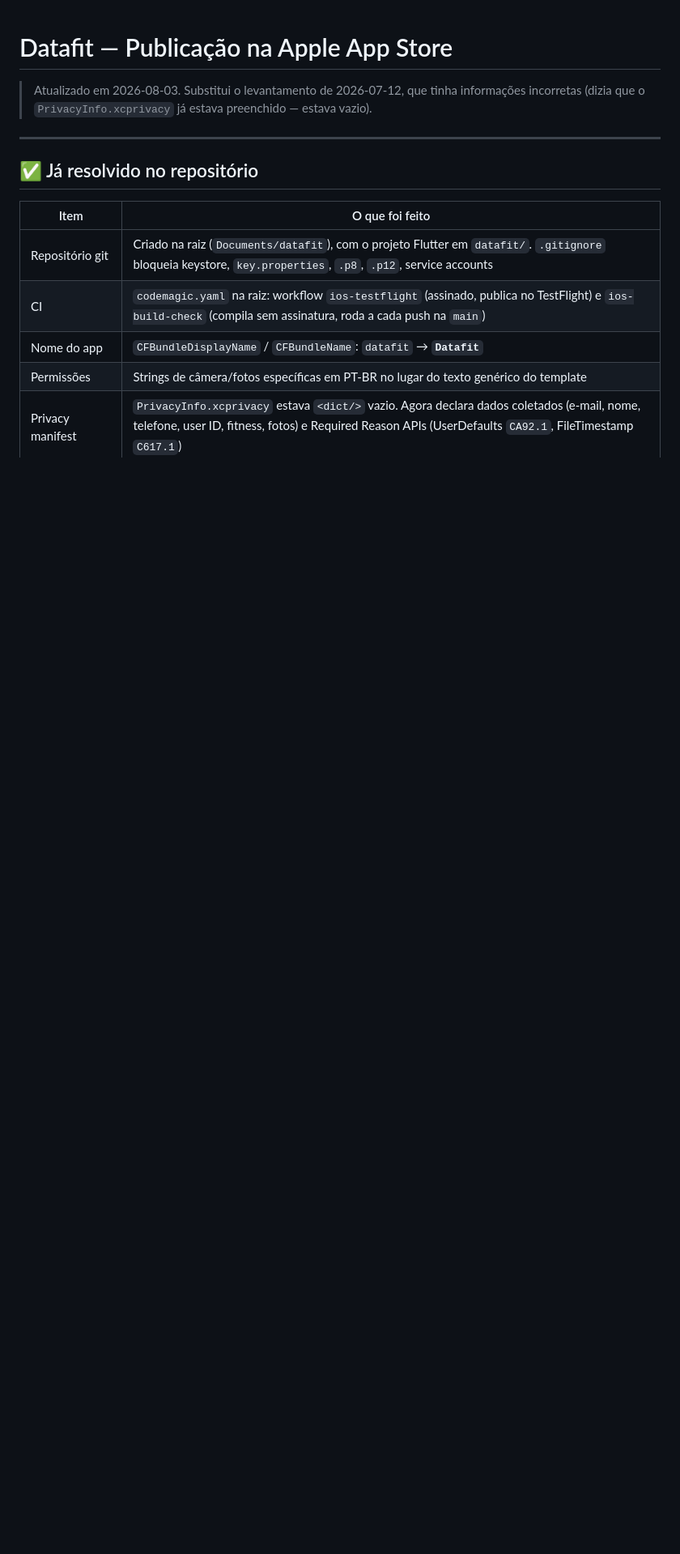
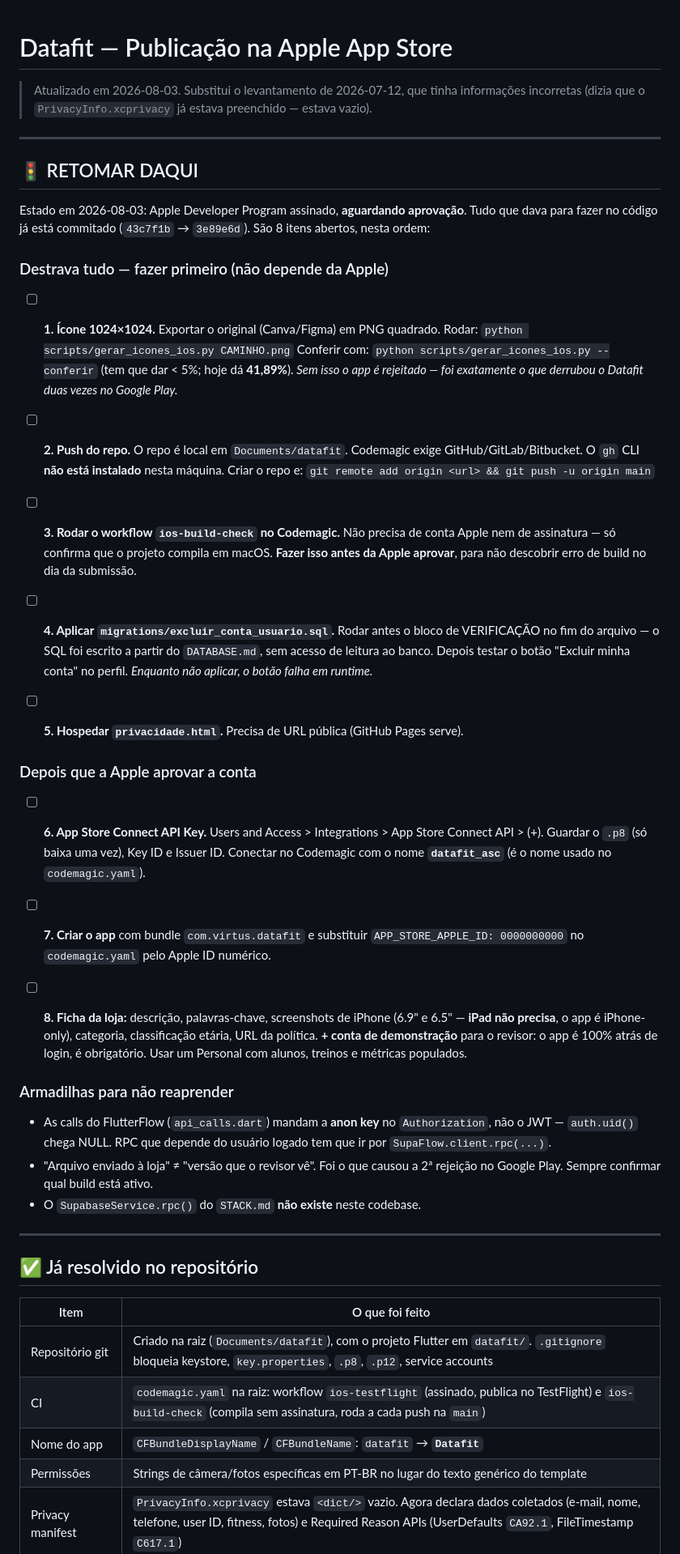
Before and after one commit to PedroasoLuiz/datafit, a Markdown page: IOS_APPSTORE.md, the part around the change. Shown at 81% size. GitHub-like rendering; blank space fills up the shorter version.

Commit message:
IOS_APPSTORE.md: secao "Retomar daqui" com os 8 itens abertos
Checklist para continuar a publicacao quando a conta Apple for aprovada,
separando o que independe da Apple (icone, push do repo, migration,
hospedar a politica) do que so da pra fazer depois da aprovacao.

Co-Authored-By: Claude Opus 5 <noreply@anthropic.com>

```diff
--- a/IOS_APPSTORE.md
+++ b/IOS_APPSTORE.md
@@ -3,6 +3,60 @@
 > Atualizado em 2026-08-03. Substitui o levantamento de 2026-07-12, que tinha
 > informações incorretas (dizia que o `PrivacyInfo.xcprivacy` já estava
 > preenchido — estava vazio).
+
+---
+
+## 🚦 RETOMAR DAQUI
+
+Estado em 2026-08-03: Apple Developer Program assinado, **aguardando aprovação**.
+Tudo que dava para fazer no código já está commitado (`43c7f1b` → `3e89e6d`).
+São 8 itens abertos, nesta ordem:
+
+### Destrava tudo — fazer primeiro (não depende da Apple)
+
+- [ ] **1. Ícone 1024×1024.** Exportar o original (Canva/Figma) em PNG quadrado.
+      Rodar: `python scripts/gerar_icones_ios.py CAMINHO.png`
+      Conferir com: `python scripts/gerar_icones_ios.py --conferir` (tem que dar < 5%; hoje dá **41,89%**).
+      *Sem isso o app é rejeitado — foi exatamente o que derrubou o Datafit duas vezes no Google Play.*
+
+- [ ] **2. Push do repo.** O repo é local em `Documents/datafit`. Codemagic exige
+      GitHub/GitLab/Bitbucket. O `gh` CLI **não está instalado** nesta máquina.
+      Criar o repo e: `git remote add origin <url> && git push -u origin main`
+
+- [ ] **3. Rodar o workflow `ios-build-check` no Codemagic.** Não precisa de conta
+      Apple nem de assinatura — só confirma que o projeto compila em macOS.
+      **Fazer isso antes da Apple aprovar**, para não descobrir erro de build no dia da submissão.
+
+- [ ] **4. Aplicar `migrations/excluir_conta_usuario.sql`.** Rodar antes o bloco de
+      VERIFICAÇÃO no fim do arquivo — o SQL foi escrito a partir do `DATABASE.md`,
+      sem acesso de leitura ao banco. Depois testar o botão "Excluir minha conta"
+      no perfil. *Enquanto não aplicar, o botão falha em runtime.*
+
+- [ ] **5. Hospedar `privacidade.html`.** Precisa de URL pública (GitHub Pages serve).
+
+### Depois que a Apple aprovar a conta
+
+- [ ] **6. App Store Connect API Key.** Users and Access > Integrations > App Store
+      Connect API > (+). Guardar o `.p8` (só baixa uma vez), Key ID e Issuer ID.
+      Conectar no Codemagic com o nome **`datafit_asc`** (é o nome usado no `codemagic.yaml`).
+
+- [ ] **7. Criar o app** com bundle `com.virtus.datafit` e substituir
+      `APP_STORE_APPLE_ID: 0000000000` no `codemagic.yaml` pelo Apple ID numérico.
+
+- [ ] **8. Ficha da loja:** descrição, palavras-chave, screenshots de iPhone
+      (6.9" e 6.5" — **iPad não precisa**, o app é iPhone-only), categoria,
+      classificação etária, URL da política.
+      **+ conta de demonstração** para o revisor: o app é 100% atrás de login,
+      é obrigatório. Usar um Personal com alunos, treinos e métricas populados.
+
+### Armadilhas para não reaprender
+
+- As calls do FlutterFlow (`api_calls.dart`) mandam a **anon key** no
+  `Authorization`, não o JWT — `auth.uid()` chega NULL. RPC que depende do usuário
+  logado tem que ir por `SupaFlow.client.rpc(...)`.
+- "Arquivo enviado à loja" ≠ "versão que o revisor vê". Foi o que causou a
+  2ª rejeição no Google Play. Sempre confirmar qual build está ativo.
+- O `SupabaseService.rpc()` do `STACK.md` **não existe** neste codebase.
 
 ---
 
```
